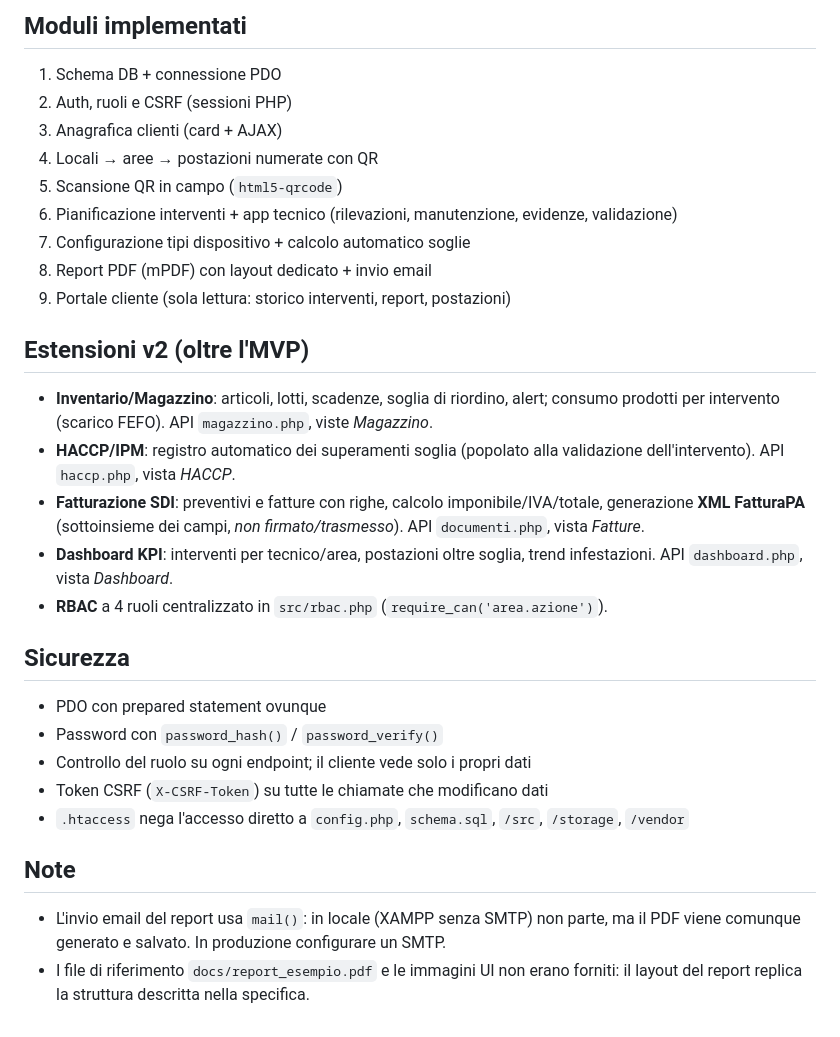
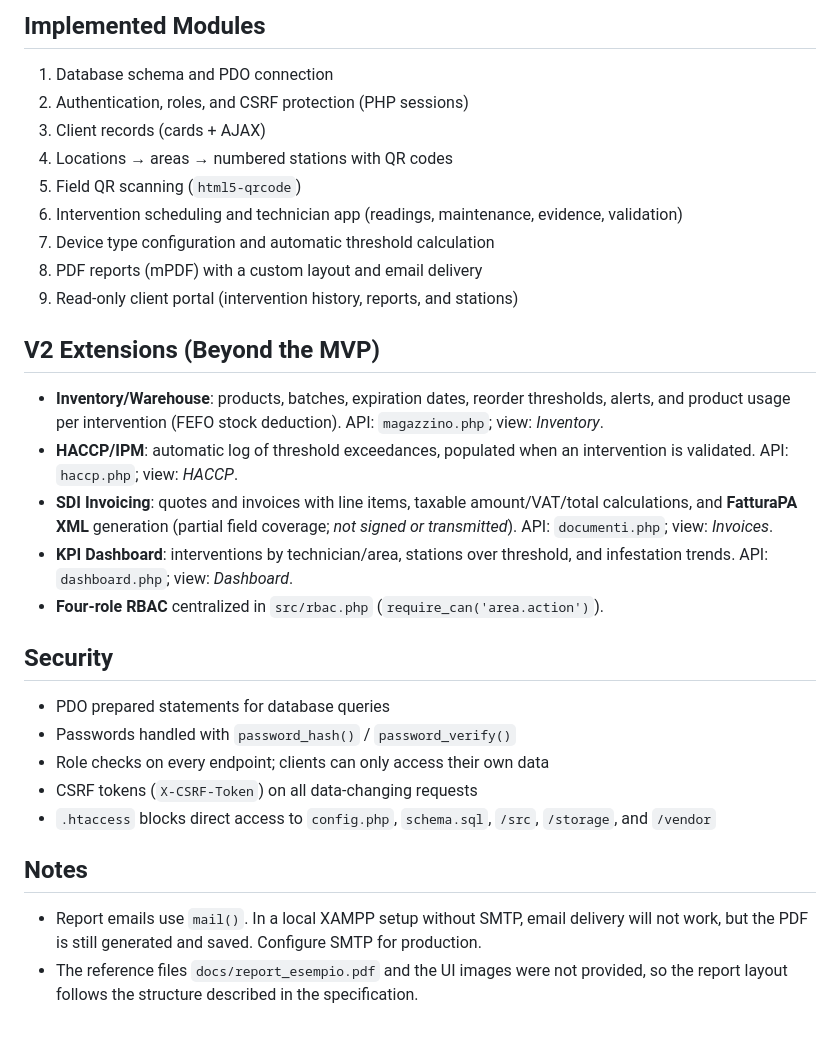
Before and after one commit to JulianoSinaj/pest-control-management-system, a Markdown page: README.md, the part around one of its changes. Rendered like a GitHub page.

```diff
--- a/README.md
+++ b/README.md
@@ -62,31 +62,29 @@ Lo stesso login smista in base al ruolo:
 
-## Moduli implementati
-1. Schema DB + connessione PDO
-2. Auth, ruoli e CSRF (sessioni PHP)
-3. Anagrafica clienti (card + AJAX)
-4. Locali → aree → postazioni numerate con QR
-5. Scansione QR in campo (`html5-qrcode`)
-6. Pianificazione interventi + app tecnico (rilevazioni, manutenzione, evidenze, validazione)
-7. Configurazione tipi dispositivo + calcolo automatico soglie
-8. Report PDF (mPDF) con layout dedicato + invio email
-9. Portale cliente (sola lettura: storico interventi, report, postazioni)
+## Implemented Modules
+1. Database schema and PDO connection
+2. Authentication, roles, and CSRF protection (PHP sessions)
+3. Client records (cards + AJAX)
+4. Locations → areas → numbered stations with QR codes
+5. Field QR scanning (`html5-qrcode`)
+6. Intervention scheduling and technician app (readings, maintenance, evidence, validation)
+7. Device type configuration and automatic threshold calculation
+8. PDF reports (mPDF) with a custom layout and email delivery
+9. Read-only client portal (intervention history, reports, and stations)
 
-## Estensioni v2 (oltre l'MVP)
-- **Inventario/Magazzino**: articoli, lotti, scadenze, soglia di riordino, alert; consumo prodotti per intervento (scarico FEFO). API `magazzino.php`, viste *Magazzino*.
-- **HACCP/IPM**: registro automatico dei superamenti soglia (popolato alla validazione dell'intervento). API `haccp.php`, vista *HACCP*.
-- **Fatturazione SDI**: preventivi e fatture con righe, calcolo imponibile/IVA/totale, generazione **XML FatturaPA** (sottoinsieme dei campi, *non firmato/trasmesso*). API `documenti.php`, vista *Fatture*.
-- **Dashboard KPI**: interventi per tecnico/area, postazioni oltre soglia, trend infestazioni. API `dashboard.php`, vista *Dashboard*.
-- **RBAC** a 4 ruoli centralizzato in `src/rbac.php` (`require_can('area.azione')`).
+## V2 Extensions (Beyond the MVP)
+- **Inventory/Warehouse**: products, batches, expiration dates, reorder thresholds, alerts, and product usage per intervention (FEFO stock deduction). API: `magazzino.php`; view: *Inventory*.
+- **HACCP/IPM**: automatic log of threshold exceedances, populated when an intervention is validated. API: `haccp.php`; view: *HACCP*.
+- **SDI Invoicing**: quotes and invoices with line items, taxable amount/VAT/total calculations, and **FatturaPA XML** generation (partial field coverage; *not signed or transmitted*). API: `documenti.php`; view: *Invoices*.
+- **KPI Dashboard**: interventions by technician/area, stations over threshold, and infestation trends. API: `dashboard.php`; view: *Dashboard*.
+- **Four-role RBAC** centralized in `src/rbac.php` (`require_can('area.action')`).
 
-## Sicurezza
-- PDO con prepared statement ovunque
-- Password con `password_hash()` / `password_verify()`
-- Controllo del ruolo su ogni endpoint; il cliente vede solo i propri dati
-- Token CSRF (`X-CSRF-Token`) su tutte le chiamate che modificano dati
-- `.htaccess` nega l'accesso diretto a `config.php`, `schema.sql`, `/src`, `/storage`, `/vendor`
+## Security
+- PDO prepared statements for database queries
+- Passwords handled with `password_hash()` / `password_verify()`
+- Role checks on every endpoint; clients can only access their own data
+- CSRF tokens (`X-CSRF-Token`) on all data-changing requests
+- `.htaccess` blocks direct access to `config.php`, `schema.sql`, `/src`, `/storage`, and `/vendor`
 
-## Note
-- L'invio email del report usa `mail()`: in locale (XAMPP senza SMTP) non parte,
-  ma il PDF viene comunque generato e salvato. In produzione configurare un SMTP.
-- I file di riferimento `docs/report_esempio.pdf` e le immagini UI non erano forniti:
-  il layout del report replica la struttura descritta nella specifica.
+## Notes
+- Report emails use `mail()`. In a local XAMPP setup without SMTP, email delivery will not work, but the PDF is still generated and saved. Configure SMTP for production.
+- The reference files `docs/report_esempio.pdf` and the UI images were not provided, so the report layout follows the structure described in the specification.
```
Also changed, not shown: other parts of README.md (+41 -41 lines).
